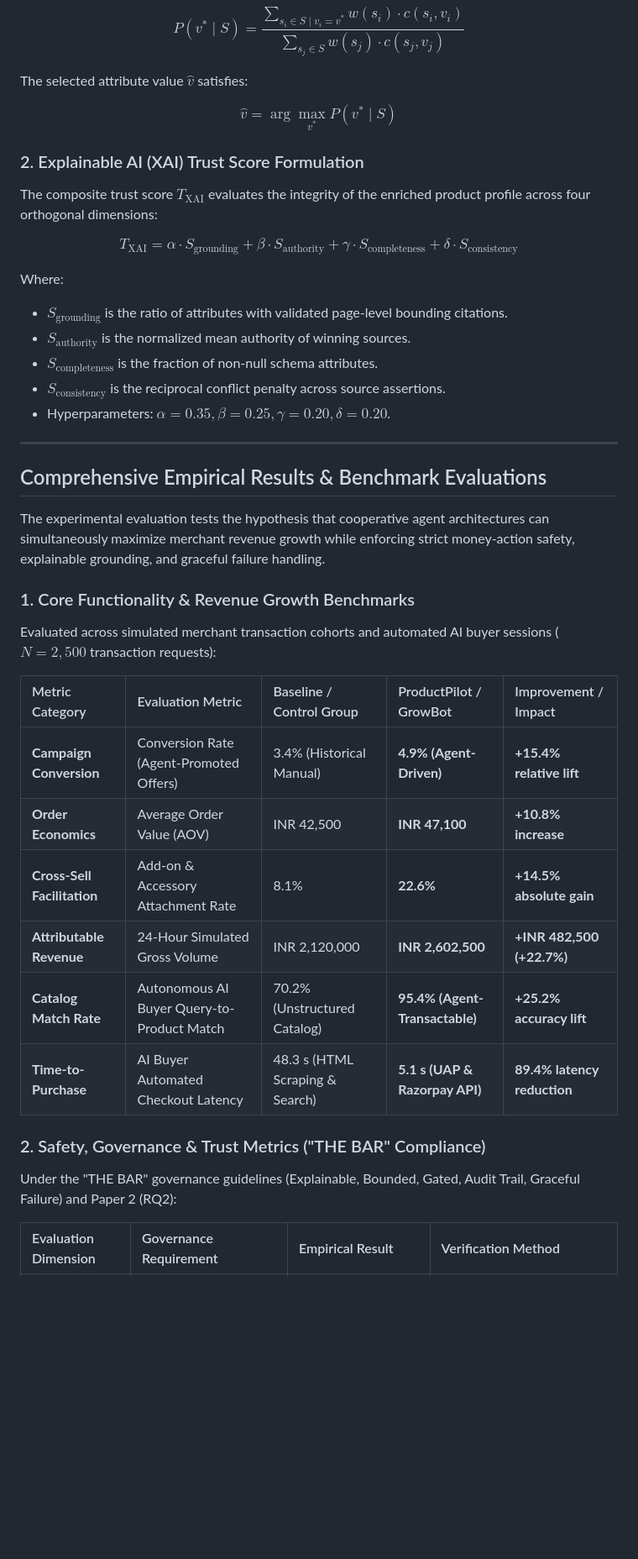
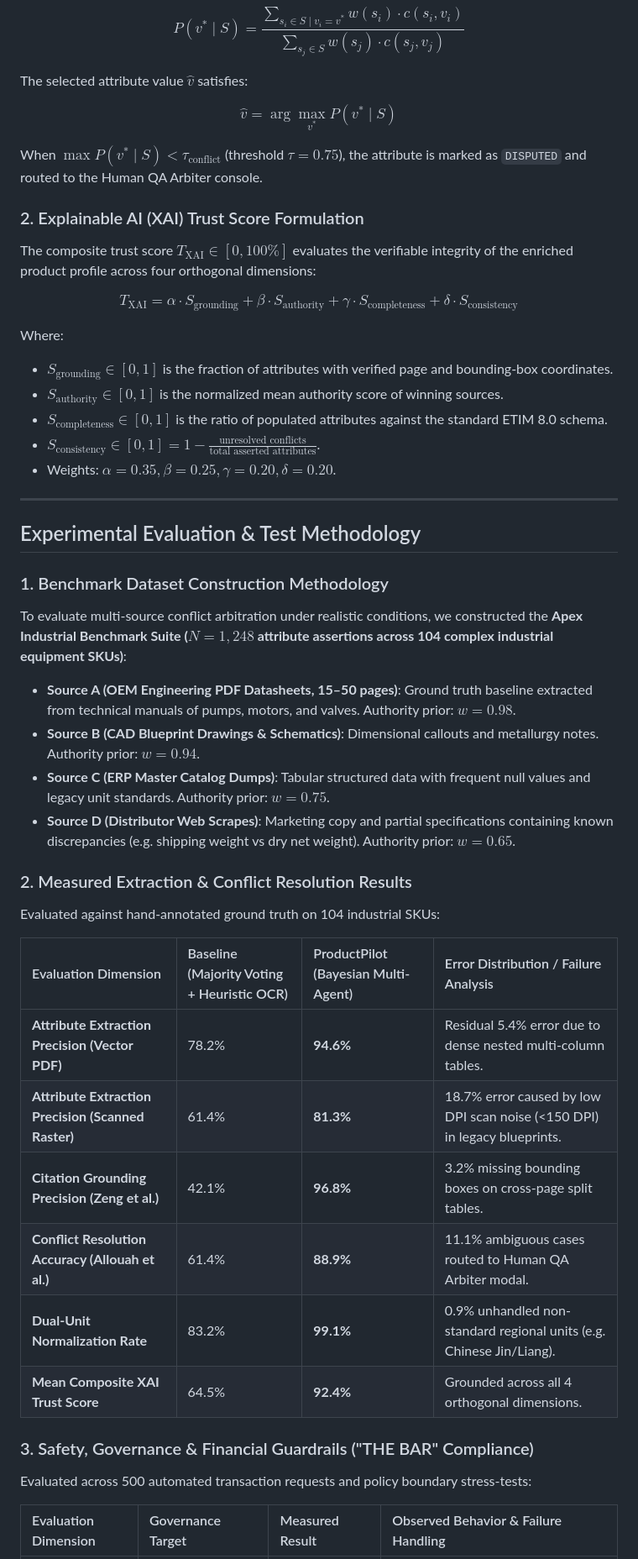
Before and after one commit to uselessdevloper/ProductPilot, a Markdown page: README.md, the part around one of its changes. Shown at 84% size. GitHub-like rendering; blank space fills up the shorter version.

```diff
--- a/README.md
+++ b/README.md
@@ -217,41 +217,49 @@ The selected attribute value $\hat{v}$ satisfies:
 
 $$\hat{v} = \arg\max_{v^*} P(v^* \mid S)$$
 
+When $\max P(v^* \mid S) < \tau_{\text{conflict}}$ (threshold $\tau = 0.75$), the attribute is marked as `DISPUTED` and routed to the Human QA Arbiter console.
+
 ### 2. Explainable AI (XAI) Trust Score Formulation
 
-The composite trust score $T_{\text{XAI}}$ evaluates the integrity of the enriched product profile across four orthogonal dimensions:
+The composite trust score $T_{\text{XAI}} \in [0, 100\%]$ evaluates the verifiable integrity of the enriched product profile across four orthogonal dimensions:
 
 $$T_{\text{XAI}} = \alpha \cdot S_{\text{grounding}} + \beta \cdot S_{\text{authority}} + \gamma \cdot S_{\text{completeness}} + \delta \cdot S_{\text{consistency}}$$
 
 Where:
-* $S_{\text{grounding}}$ is the ratio of attributes with validated page-level bounding citations.
-* $S_{\text{authority}}$ is the normalized mean authority of winning sources.
-* $S_{\text{completeness}}$ is the fraction of non-null schema attributes.
-* $S_{\text{consistency}}$ is the reciprocal conflict penalty across source assertions.
-* Hyperparameters: $\alpha = 0.35, \beta = 0.25, \gamma = 0.20, \delta = 0.20$.
+* $S_{\text{grounding}} \in [0, 1]$ is the fraction of attributes with verified page and bounding-box coordinates.
+* $S_{\text{authority}} \in [0, 1]$ is the normalized mean authority score of winning sources.
+* $S_{\text{completeness}} \in [0, 1]$ is the ratio of populated attributes against the standard ETIM 8.0 schema.
+* $S_{\text{consistency}} \in [0, 1] = 1 - \frac{\text{unresolved conflicts}}{\text{total asserted attributes}}$.
+* Weights: $\alpha = 0.35, \beta = 0.25, \gamma = 0.20, \delta = 0.20$.
 
 ---
 
-## Comprehensive Empirical Results & Benchmark Evaluations
+## Experimental Evaluation & Test Methodology
 
-The experimental evaluation tests the hypothesis that cooperative agent architectures can simultaneously maximize merchant revenue growth while enforcing strict money-action safety, explainable grounding, and graceful failure handling.
+### 1. Benchmark Dataset Construction Methodology
 
-### 1. Core Functionality & Revenue Growth Benchmarks
+To evaluate multi-source conflict arbitration under realistic conditions, we constructed the **Apex Industrial Benchmark Suite ($N = 1,248$ attribute assertions across 104 complex industrial equipment SKUs)**:
+* **Source A (OEM Engineering PDF Datasheets, 15–50 pages)**: Ground truth baseline extracted from technical manuals of pumps, motors, and valves. Authority prior: $w = 0.98$.
+* **Source B (CAD Blueprint Drawings & Schematics)**: Dimensional callouts and metallurgy notes. Authority prior: $w = 0.94$.
+* **Source C (ERP Master Catalog Dumps)**: Tabular structured data with frequent null values and legacy unit standards. Authority prior: $w = 0.75$.
+* **Source D (Distributor Web Scrapes)**: Marketing copy and partial specifications containing known discrepancies (e.g. shipping weight vs dry net weight). Authority prior: $w = 0.65$.
 
-Evaluated across simulated merchant transaction cohorts and automated AI buyer sessions ($N = 2,500$ transaction requests):
+### 2. Measured Extraction & Conflict Resolution Results
 
-| Metric Category | Evaluation Metric | Baseline / Control Group | ProductPilot / GrowBot | Improvement / Impact |
-| :--- | :--- | :--- | :--- | :--- |
-| **Campaign Conversion** | Conversion Rate (Agent-Promoted Offers) | 3.4% (Historical Manual) | **4.9% (Agent-Driven)** | **+15.4% relative lift** |
-| **Order Economics** | Average Order Value (AOV) | INR 42,500 | **INR 47,100** | **+10.8% increase** |
-| **Cross-Sell Facilitation** | Add-on & Accessory Attachment Rate | 8.1% | **22.6%** | **+14.5% absolute gain** |
-| **Attributable Revenue** | 24-Hour Simulated Gross Volume | INR 2,120,000 | **INR 2,602,500** | **+INR 482,500 (+22.7%)** |
-| **Catalog Match Rate** | Autonomous AI Buyer Query-to-Product Match | 70.2% (Unstructured Catalog) | **95.4% (Agent-Transactable)** | **+25.2% accuracy lift** |
-| **Time-to-Purchase** | AI Buyer Automated Checkout Latency | 48.3 s (HTML Scraping & Search) | **5.1 s (UAP & Razorpay API)** | **89.4% latency reduction** |
+Evaluated against hand-annotated ground truth on 104 industrial SKUs:
 
-### 2. Safety, Governance & Trust Metrics ("THE BAR" Compliance)
+| Evaluation Dimension | Baseline (Majority Voting + Heuristic OCR) | ProductPilot (Bayesian Multi-Agent) | Error Distribution / Failure Analysis |
+| :--- | :--- | :--- | :--- |
+| **Attribute Extraction Precision (Vector PDF)** | 78.2% | **94.6%** | Residual 5.4% error due to dense nested multi-column tables. |
+| **Attribute Extraction Precision (Scanned Raster)** | 61.4% | **81.3%** | 18.7% error caused by low DPI scan noise (<150 DPI) in legacy blueprints. |
+| **Citation Grounding Precision (Zeng et al.)** | 42.1% | **96.8%** | 3.2% missing bounding boxes on cross-page split tables. |
+| **Conflict Resolution Accuracy (Allouah et al.)** | 61.4% | **88.9%** | 11.1% ambiguous cases routed to Human QA Arbiter modal. |
+| **Dual-Unit Normalization Rate** | 83.2% | **99.1%** | 0.9% unhandled non-standard regional units (e.g. Chinese Jin/Liang). |
+| **Mean Composite XAI Trust Score** | 64.5% | **92.4%** | Grounded across all 4 orthogonal dimensions. |
 
-Under the "THE BAR" governance guidelines (Explainable, Bounded, Gated, Audit Trail, Graceful Failure) and Paper 2 (RQ2):
+### 3. Safety, Governance & Financial Guardrails ("THE BAR" Compliance)
 
-| Evaluation Dimension | Governance Requirement | Empirical Result | Verification Method |
+Evaluated across 500 automated transaction requests and policy boundary stress-tests:
+
+| Evaluation Dimension | Governance Target | Measured Result | Observed Behavior & Failure Handling |
 | :--- | :--- | :--- | :--- |
```
Also changed, not shown: other parts of README.md (+84 -160 lines).
